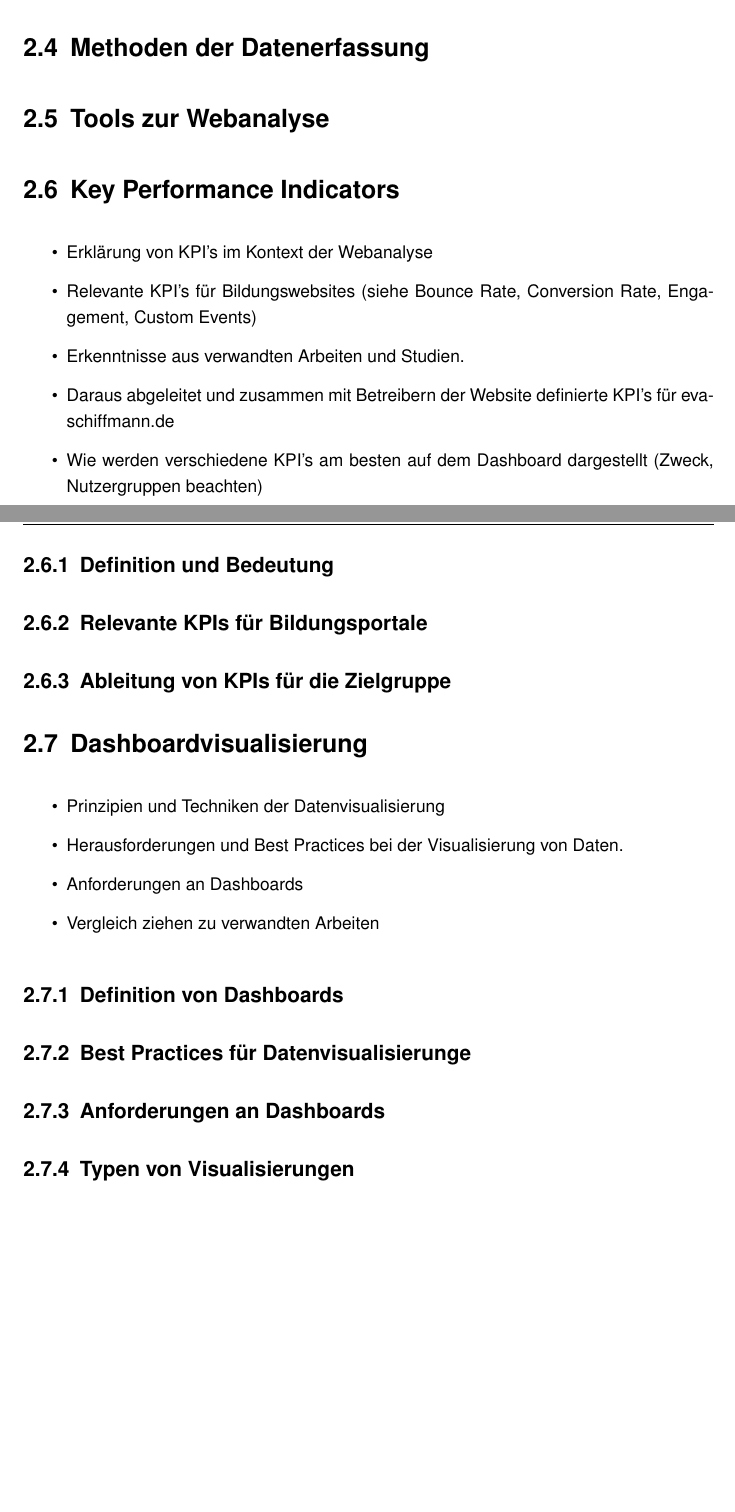
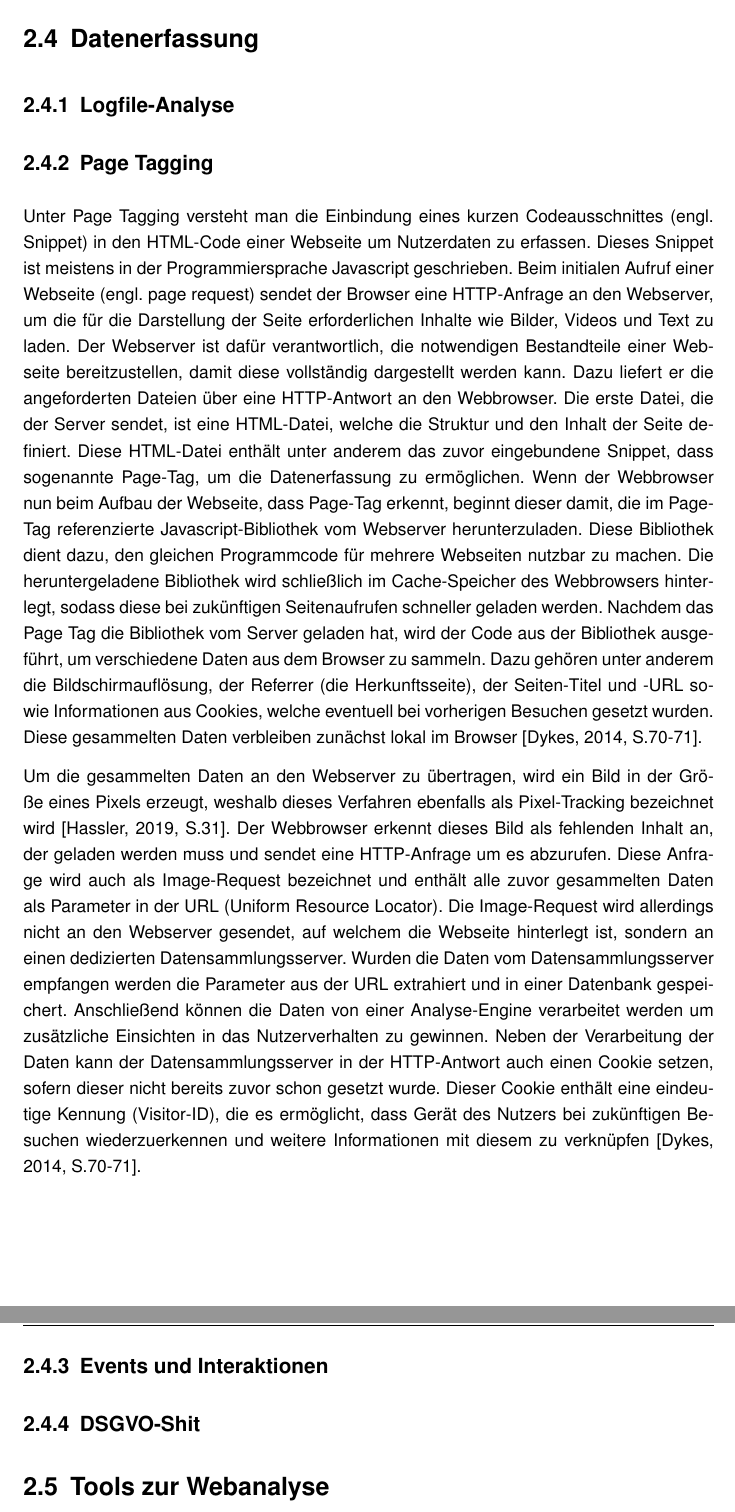
Before and after one commit to dreyssechris/thesis, a LaTeX thesis (latex-template-abschlussarbeiten/thesis.tex, which reads latex-template-abschlussarbeiten/chapter/grundlagen.tex): two parts of pages 12 and 13 of 24 before the commit and two parts of pages 13 and 14 of 25 after it, joined at a grey line, cut at the place of the change. Compiled offline with pdfLaTeX.

Commit message:
wer weiß wo das alles noch hinführt

```diff
--- a/latex-template-abschlussarbeiten/chapter/grundlagen.tex
+++ b/latex-template-abschlussarbeiten/chapter/grundlagen.tex
@@ -24,62 +29,19 @@ Um die genannten Ziele der Webanalyse zu erreichen, ist es essenziell, die richt
 
-\section{Methoden der Datenerfassung} % 2-2,5 Seiten
+\section{Metriken, Kennzahlen und KPIs} % 1-2
+-
+- Definition Metriken, Kennzahlen und KPIs
+
+\section{Datenerfassung} % 2-2,5 Seiten
+
+\subsection{Logfile-Analyse}
+
+\subsection{Page Tagging}
+Unter Page Tagging versteht man die Einbindung eines kurzen Codeausschnittes (engl. Snippet) in den HTML-Code einer Webseite um Nutzerdaten zu erfassen. Dieses Snippet ist meistens in der Programmiersprache Javascript geschrieben. Beim initialen Aufruf einer Webseite (engl. page request) sendet der Browser eine HTTP-Anfrage an den Webserver, um die für die Darstellung der Seite erforderlichen Inhalte wie Bilder, Videos und Text zu laden. Der Webserver ist dafür verantwortlich, die notwendigen Bestandteile einer Webseite bereitzustellen, damit diese vollständig dargestellt werden kann. Dazu liefert er die angeforderten Dateien über eine HTTP-Antwort an den Webbrowser. Die erste Datei, die der Server sendet, ist eine HTML-Datei, welche die Struktur und den Inhalt der Seite definiert. Diese HTML-Datei enthält unter anderem das zuvor eingebundene Snippet, dass sogenannte Page-Tag, um die Datenerfassung zu ermöglichen. Wenn der Webbrowser nun beim Aufbau der Webseite, dass Page-Tag erkennt, beginnt dieser damit, die im Page-Tag referenzierte Javascript-Bibliothek vom Webserver herunterzuladen. Diese Bibliothek dient dazu, den gleichen Programmcode für mehrere Webseiten nutzbar zu machen. Die heruntergeladene Bibliothek wird schließlich im Cache-Speicher des Webbrowsers hinterlegt, sodass diese bei zukünftigen Seitenaufrufen schneller geladen werden. Nachdem das Page Tag die Bibliothek vom Server geladen hat, wird der Code aus der Bibliothek ausgeführt, um verschiedene Daten aus dem Browser zu sammeln. Dazu gehören unter anderem die Bildschirmauflösung, der Referrer (die Herkunftsseite), der Seiten-Titel und -URL sowie Informationen aus Cookies, welche eventuell bei vorherigen Besuchen gesetzt wurden. Diese gesammelten Daten verbleiben zunächst lokal im Browser [Dykes, 2014, S.70-71].
+
+Um die gesammelten Daten an den Webserver zu übertragen, wird ein Bild in der Größe eines Pixels erzeugt, weshalb dieses Verfahren ebenfalls als Pixel-Tracking bezeichnet wird [Hassler, 2019, S.31]. Der Webbrowser erkennt dieses Bild als fehlenden Inhalt an, der geladen werden muss und sendet eine HTTP-Anfrage um es abzurufen. Diese Anfrage wird auch als Image-Request bezeichnet und enthält alle zuvor gesammelten Daten als Parameter in der URL (Uniform Resource Locator). Die Image-Request wird allerdings nicht an den Webserver gesendet, auf welchem die Webseite hinterlegt ist, sondern an einen dedizierten Datensammlungsserver. Wurden die Daten vom Datensammlungsserver empfangen werden die Parameter aus der URL extrahiert und in einer Datenbank gespeichert. Anschließend können die Daten von einer Analyse-Engine verarbeitet werden um zusätzliche Einsichten in das Nutzerverhalten zu gewinnen. Neben der Verarbeitung der Daten kann der Datensammlungsserver in der HTTP-Antwort auch einen Cookie setzen, sofern dieser nicht bereits zuvor schon gesetzt wurde. Dieser Cookie enthält eine eindeutige Kennung (Visitor-ID), die es ermöglicht, dass Gerät des Nutzers bei zukünftigen Besuchen wiederzuerkennen und weitere Informationen mit diesem zu verknüpfen [Dykes, 2014, S.70-71].
+
+\subsection{Events und Interaktionen}
+
+\subsection{DSGVO-Shit}
 
 \section{Tools zur Webanalyse} %3 Seiten
-
-
-
-
-
-
-
-
-
-
-
-
-
-
-
-
-
-
-
-
-
-
-
-\section{Key Performance Indicators}
-\begin{itemize}
-\item Erklärung von KPI's im Kontext der Webanalyse
-\item Relevante KPI's für Bildungswebsites (siehe Bounce Rate, Conversion Rate, Engagement, Custom Events)
-\item Erkenntnisse aus verwandten Arbeiten und Studien.
-\item Daraus abgeleitet und zusammen mit Betreibern der Website definierte KPI's für evaschiffmann.de
-\item Wie werden verschiedene KPI's am besten auf dem Dashboard dargestellt (Zweck, Nutzergruppen beachten)
-\end{itemize}
-\subsection{Definition und Bedeutung}
-\subsection{Relevante KPIs für Bildungsportale}
-\subsection{Ableitung von KPIs für die Zielgruppe}
-
-
-
-
-
-
-
-
-
-
-
-
-\section{Dashboardvisualisierung}
-\begin{itemize}
-    \item Prinzipien und Techniken der Datenvisualisierung
-    \item Herausforderungen und Best Practices bei der Visualisierung von Daten.
-    \item Anforderungen an Dashboards
-    \item Vergleich ziehen zu verwandten Arbeiten
-\end{itemize}
-
-\subsection{Definition von Dashboards}
-\subsection{Best Practices für Datenvisualisierunge}
-\subsection{Anforderungen an Dashboards}
-\subsection{Typen von Visualisierungen}
```
Also changed, not shown: latex-template-abschlussarbeiten/bib/literatur.bib (+19 -0 lines), latex-template-abschlussarbeiten/thesis.tex (+2 -1 lines), latex-template-abschlussarbeiten/chapter/grundlagen.tex (17 more changed lines), 2 other files.
